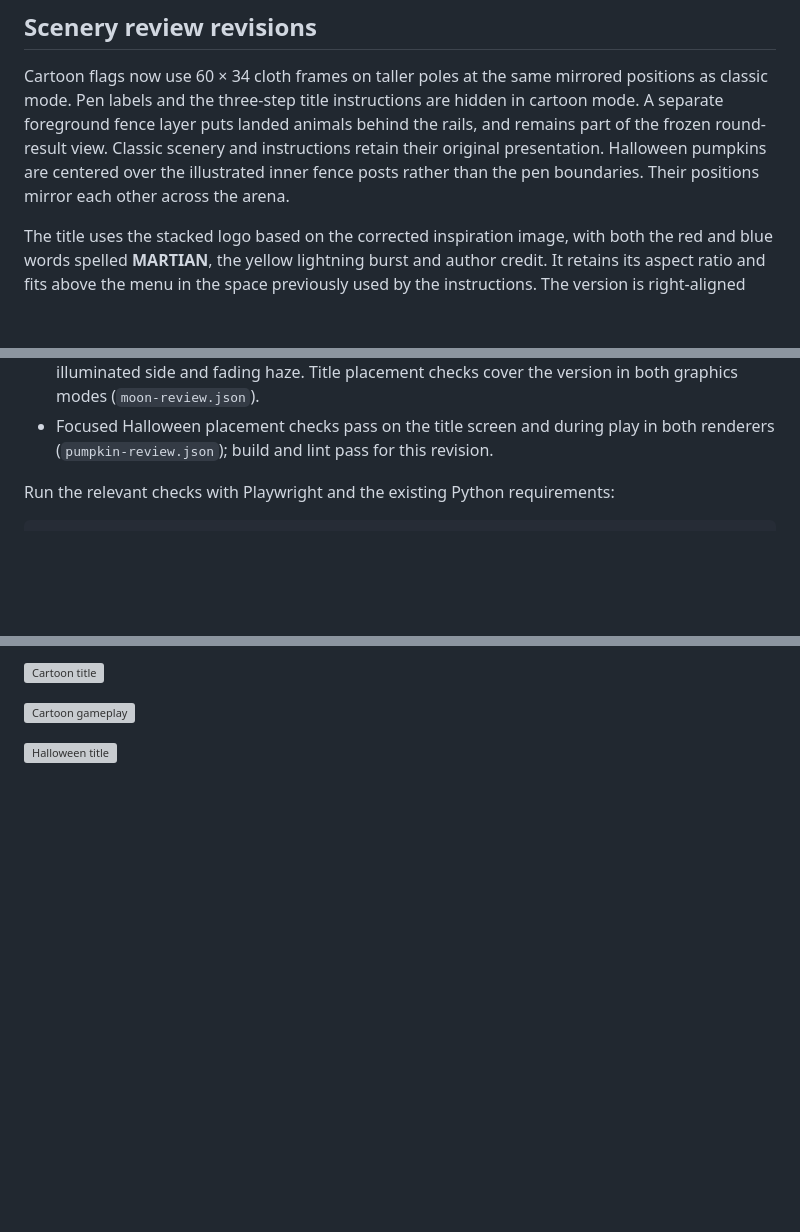
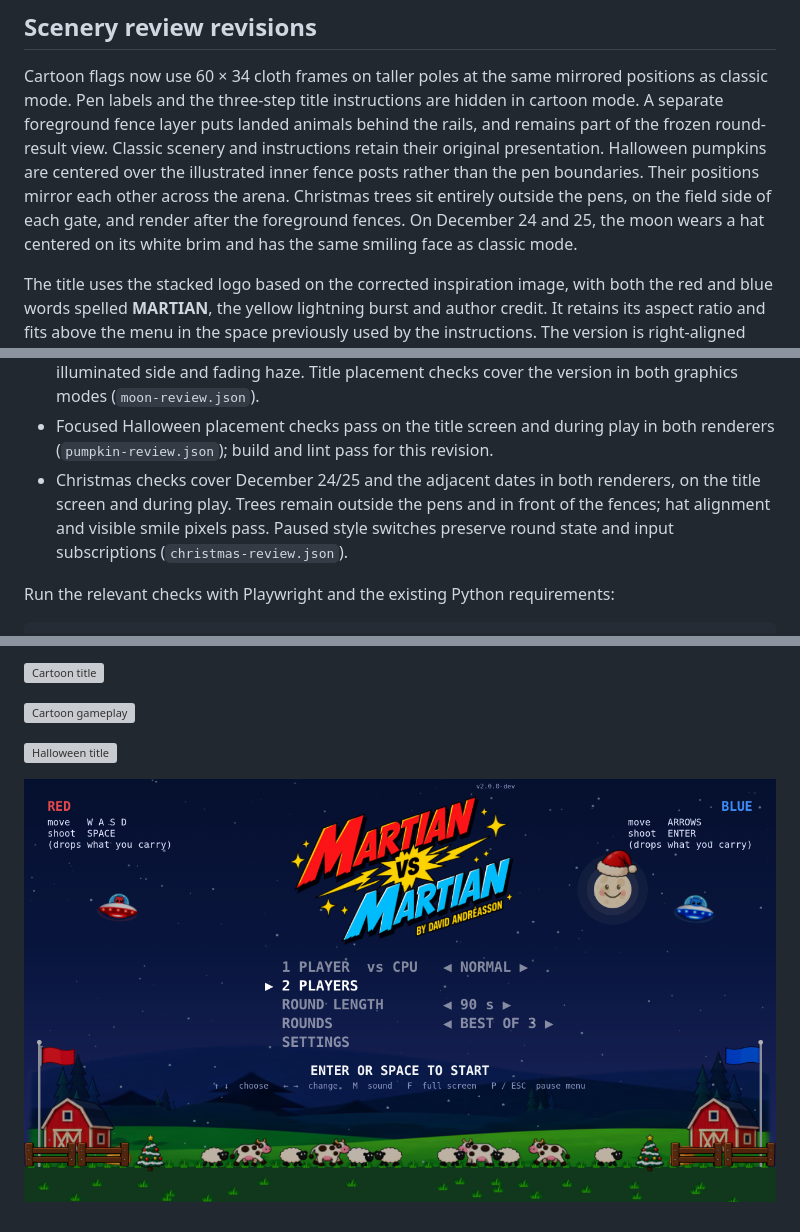
Before and after one commit to skogdoom/martian-vs-martian, a Markdown page: docs/phaser-sprites/README.md, 3 parts joined by grey strips. GitHub-like rendering; pictures changed too: docs/phaser-sprites/christmas.png (added); blank space fills up the shorter version; grey boxes are pictures that could not be loaded.

Commit message:
Fix Christmas trees, hat alignment and smiling moon

```diff
--- a/docs/phaser-sprites/README.md
+++ b/docs/phaser-sprites/README.md
@@ -34,6 +34,9 @@ behind the rails, and remains part of the frozen round-result view. Classic
 scenery and instructions retain their original presentation.
 Halloween pumpkins are centered over the illustrated inner fence posts rather
 than the pen boundaries. Their positions mirror each other across the arena.
+Christmas trees sit entirely outside the pens, on the field side of each gate,
+and render after the foreground fences. On December 24 and 25, the moon wears a
+hat centered on its white brim and has the same smiling face as classic mode.
 
 The title uses the stacked logo based on the corrected inspiration image, with
 both the red and blue words spelled **MARTIAN**, the yellow lightning burst and
@@ -95,6 +98,10 @@ The checks below are recorded in adjacent JSON evidence files:
   the version in both graphics modes (`moon-review.json`).
 - Focused Halloween placement checks pass on the title screen and during play
   in both renderers (`pumpkin-review.json`); build and lint pass for this revision.
+- Christmas checks cover December 24/25 and the adjacent dates in both renderers,
+  on the title screen and during play. Trees remain outside the pens and in front
+  of the fences; hat alignment and visible smile pixels pass. Paused style
+  switches preserve round state and input subscriptions (`christmas-review.json`).
 
 Run the relevant checks with Playwright and the existing Python requirements:
 
@@ -122,3 +129,5 @@ and its rare benchmark outliers remain documented in the cutover notes.
 ![Cartoon gameplay](play.png)
 
 ![Halloween title](halloween.png)
+
+![Christmas title](christmas.png)
```
Also changed, not shown: 3 other files.
